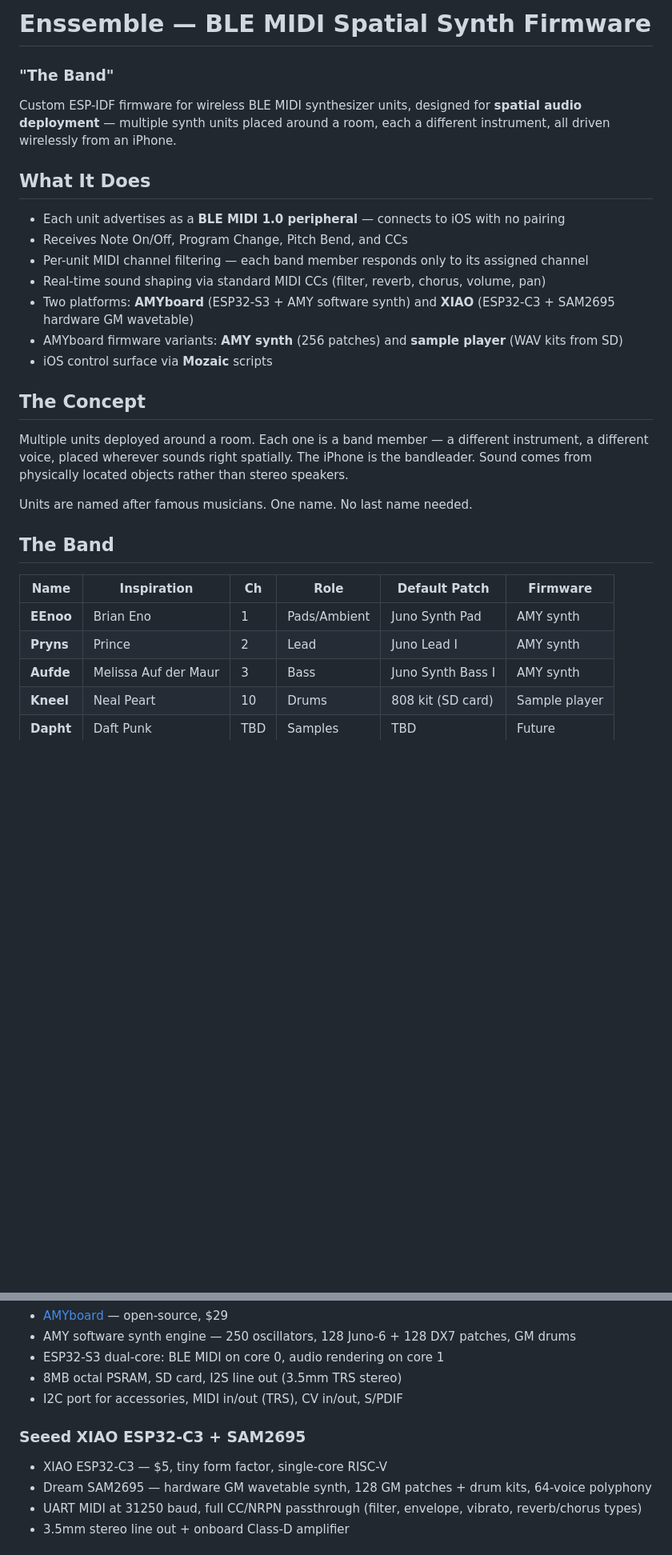
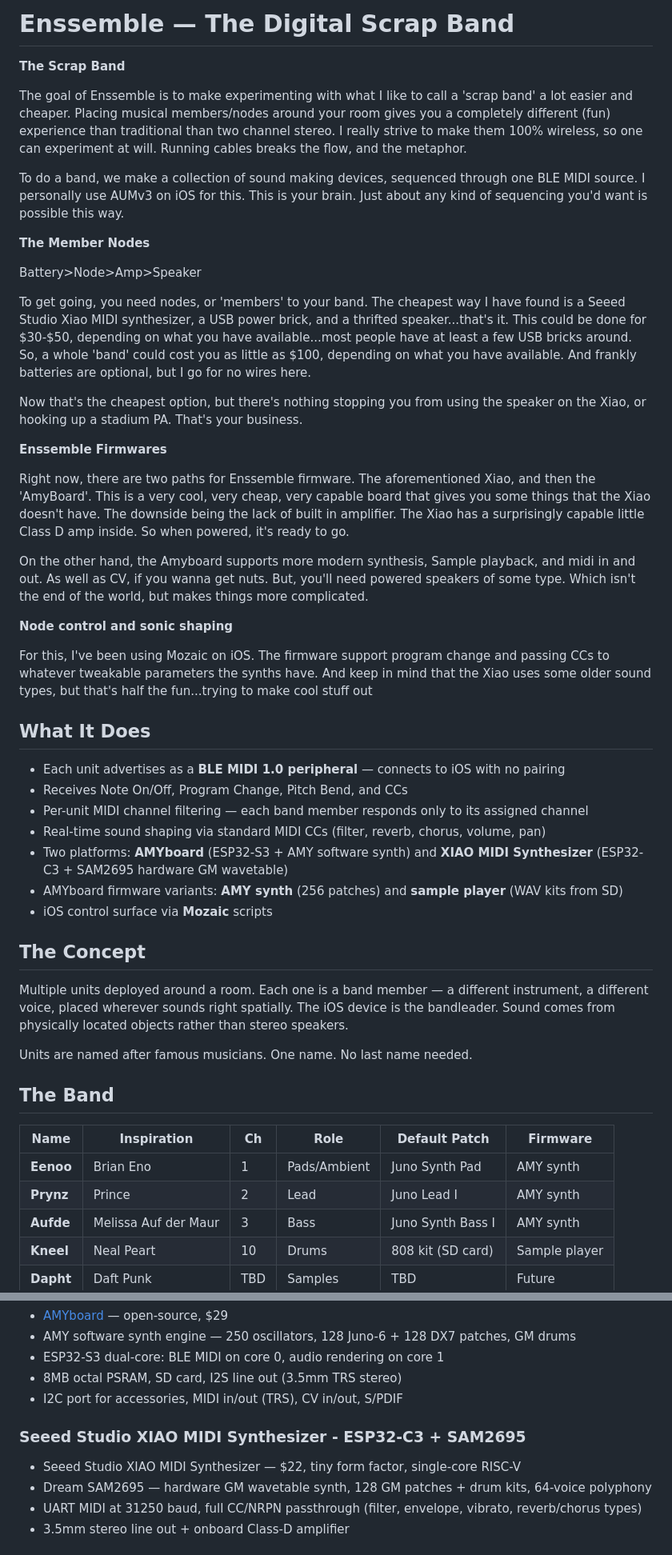
Before and after one commit to aTanguay/Enssemble.io, a Markdown page: README.md, 2 parts joined by grey strips. Shown at 80% size. Rendered like a GitHub page; blank space fills up the shorter version.

Commit message:
Update README.md
Added my own project description

```diff
--- a/README.md
+++ b/README.md
@@ -1,7 +1,33 @@
-# Enssemble — BLE MIDI Spatial Synth Firmware
-### "The Band"
+# Enssemble — The Digital Scrap Band
 
-Custom ESP-IDF firmware for wireless BLE MIDI synthesizer units, designed for **spatial audio deployment** — multiple synth units placed around a room, each a different instrument, all driven wirelessly from an iPhone.
+
+**The Scrap Band**
+
+The goal of Enssemble is to make experimenting with what I like to call a 'scrap band' a lot easier and cheaper. Placing musical members/nodes around your room gives you a completely different (fun) experience than traditional than two channel stereo. I really strive to make them 100% wireless, so one can experiment at will. Running cables breaks the flow, and the metaphor.
+
+To do a band, we make a collection of sound making devices, sequenced through one BLE MIDI source. I personally use AUMv3 on iOS for this. This is your brain. Just about any kind of sequencing you'd want is possible this way.
+
+**The Member Nodes**
+
+Battery>Node>Amp>Speaker
+
+To get going, you need nodes, or 'members' to your band. The cheapest way I have found is a Seeed Studio Xiao MIDI synthesizer, a USB power brick, and a thrifted speaker...that's it. This could be done for $30-$50, depending on what you have available...most people have at least a few USB bricks around. So, a whole 'band' could cost you as little as $100, depending on what you have available. And frankly batteries are optional, but I go for no wires here.
+
+Now that's the cheapest option, but there's nothing stopping you from using the speaker on the Xiao, or hooking up a stadium PA. That's your business.
+
+**Enssemble Firmwares**
+
+Right now, there are two paths for Enssemble firmware. The aforementioned Xiao, and then the 'AmyBoard'. This is a very cool, very cheap, very capable board that gives you some things that the Xiao doesn't have. The downside being the lack of built in amplifier. The Xiao has a surprisingly capable little Class D amp inside. So when powered, it's ready to go.
+
+On the other hand, the Amyboard supports more modern synthesis, Sample playback, and midi in and out. As well as CV, if you wanna get nuts. But, you'll need powered speakers of some type. Which isn't the end of the world, but makes things more complicated.
+
+**Node control and sonic shaping**
+
+For this, I've been using Mozaic on iOS. The firmware support program change and passing CCs to whatever tweakable parameters the synths have. And keep in mind that the Xiao uses some older sound types, but that's half the fun...trying to make cool stuff out
+
+
+
+
 
 ## What It Does
 
@@ -9,13 +35,13 @@ Custom ESP-IDF firmware for wireless BLE MIDI synthesizer units, designed for **
 - Receives Note On/Off, Program Change, Pitch Bend, and CCs
 - Per-unit MIDI channel filtering — each band member responds only to its assigned channel
 - Real-time sound shaping via standard MIDI CCs (filter, reverb, chorus, volume, pan)
-- Two platforms: **AMYboard** (ESP32-S3 + AMY software synth) and **XIAO** (ESP32-C3 + SAM2695 hardware GM wavetable)
+- Two platforms: **AMYboard** (ESP32-S3 + AMY software synth) and **XIAO MIDI Synthesizer** (ESP32-C3 + SAM2695 hardware GM wavetable)
 - AMYboard firmware variants: **AMY synth** (256 patches) and **sample player** (WAV kits from SD)
 - iOS control surface via **Mozaic** scripts
 
 ## The Concept
 
-Multiple units deployed around a room. Each one is a band member — a different instrument, a different voice, placed wherever sounds right spatially. The iPhone is the bandleader. Sound comes from physically located objects rather than stereo speakers.
+Multiple units deployed around a room. Each one is a band member — a different instrument, a different voice, placed wherever sounds right spatially. The iOS device is the bandleader. Sound comes from physically located objects rather than stereo speakers.
 
 Units are named after famous musicians. One name. No last name needed.
 
@@ -23,8 +49,8 @@ Units are named after famous musicians. One name. No last name needed.
 
 | Name | Inspiration | Ch | Role | Default Patch | Firmware |
 |------|-------------|-----|------|---------------|----------|
-| **EEnoo** | Brian Eno | 1 | Pads/Ambient | Juno Synth Pad | AMY synth |
-| **Pryns** | Prince | 2 | Lead | Juno Lead I | AMY synth |
+| **Eenoo** | Brian Eno | 1 | Pads/Ambient | Juno Synth Pad | AMY synth |
+| **Prynz** | Prince | 2 | Lead | Juno Lead I | AMY synth |
 | **Aufde** | Melissa Auf der Maur | 3 | Bass | Juno Synth Bass I | AMY synth |
 | **Kneel** | Neal Peart | 10 | Drums | 808 kit (SD card) | Sample player |
 | **Dapht** | Daft Punk | TBD | Samples | TBD | Future |
@@ -40,8 +66,8 @@ Named configs in `AmyBoard/configs/` — copy to `main/config.h` before flashing
 - 8MB octal PSRAM, SD card, I2S line out (3.5mm TRS stereo)
 - I2C port for accessories, MIDI in/out (TRS), CV in/out, S/PDIF
 
-### Seeed XIAO ESP32-C3 + SAM2695
-- XIAO ESP32-C3 — $5, tiny form factor, single-core RISC-V
+### Seeed Studio XIAO MIDI Synthesizer - ESP32-C3 + SAM2695
+- Seeed Studio XIAO MIDI Synthesizer  — $22, tiny form factor, single-core RISC-V
 - Dream SAM2695 — hardware GM wavetable synth, 128 GM patches + drum kits, 64-voice polyphony
 - UART MIDI at 31250 baud, full CC/NRPN passthrough (filter, envelope, vibrato, reverb/chorus types)
 - 3.5mm stereo line out + onboard Class-D amplifier
```
Also changed, not shown: other parts of README.md (+8 -0 lines).
